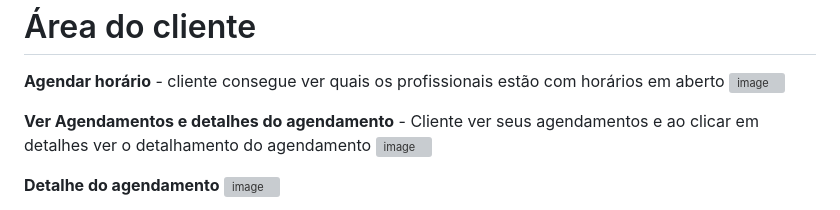
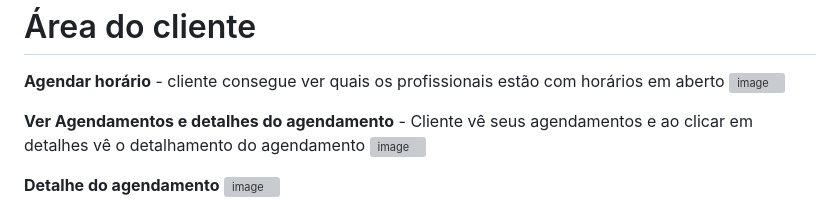
Before and after one commit to filipevieira1104/sistema_agendamento, a Markdown page: README.md, the part around the change. GitHub-like rendering; grey boxes are pictures that could not be loaded.

```diff
--- a/README.md
+++ b/README.md
@@ -66,7 +66,7 @@ cliente consegue ver quais os profissionais estão com horários em aberto
 ![image](https://github.com/user-attachments/assets/eec88f3d-8917-4db9-bb26-3d5987d83315)
 
 **Ver Agendamentos e detalhes do agendamento** -
-Cliente ver seus agendamentos e ao clicar em detalhes ver o detalhamento do agendamento
+Cliente vê seus agendamentos e ao clicar em detalhes vê o detalhamento do agendamento
 ![image](https://github.com/user-attachments/assets/a556cae6-69b4-4a50-9d57-2767dfcfbf57)
 
 **Detalhe do agendamento**
```
